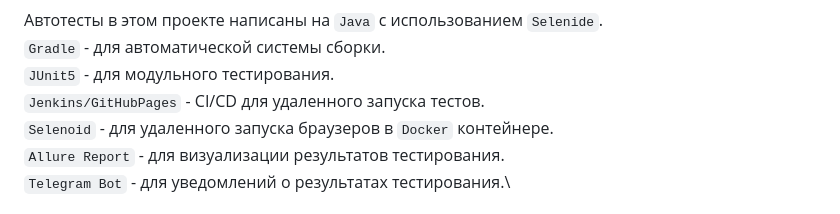
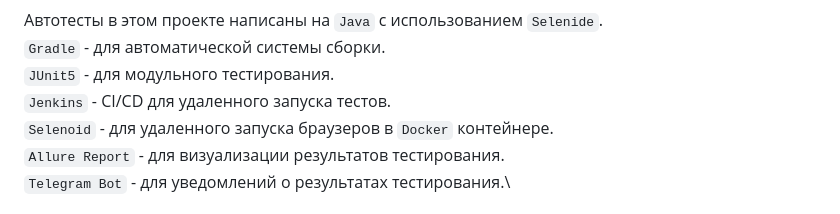
Before and after one commit to DandieKYT/Rockits, a Markdown page: README.md, the part around the change. GitHub-like rendering.

```diff
--- a/README.md
+++ b/README.md
@@ -39,7 +39,7 @@
 Автотесты в этом проекте написаны на `Java` с использованием `Selenide`.\
 `Gradle` - для автоматической системы сборки.  \
 `JUnit5` - для модульного тестирования.\
-`Jenkins/GitHubPages` - CI/CD для удаленного запуска тестов.\
+`Jenkins` - CI/CD для удаленного запуска тестов.\
 `Selenoid` - для удаленного запуска браузеров в `Docker` контейнере.\
 `Allure Report` - для визуализации результатов тестирования.\
 `Telegram Bot` - для уведомлений о результатах тестирования.\
```
